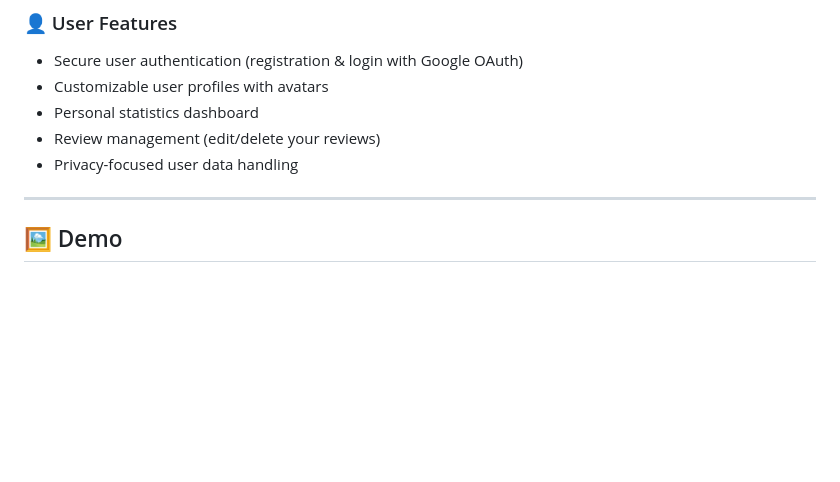
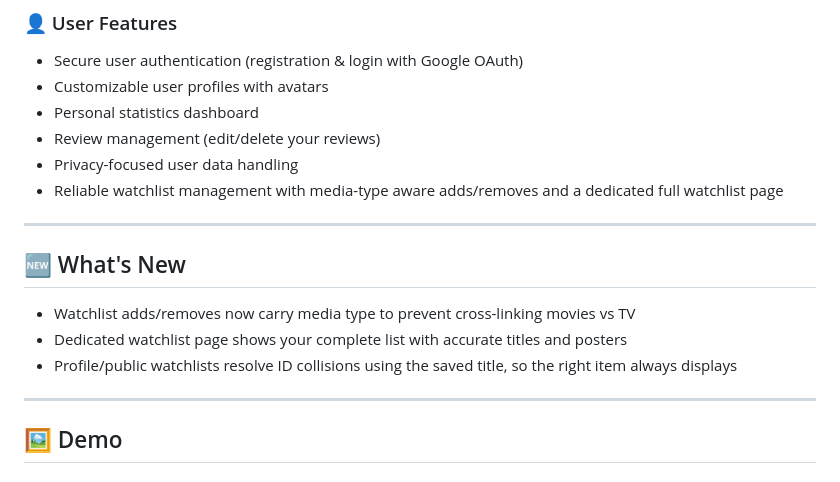
Before and after one commit to RobinsonX47/LUMO, a Markdown page: README.md, the part around the change. Rendered like a GitHub page; blank space fills up the shorter version.

```diff
--- a/README.md
+++ b/README.md
@@ -79,6 +79,15 @@ Whether you're a casual viewer or a cinephile, LUMO offers a premium experience
 - Personal statistics dashboard
 - Review management (edit/delete your reviews)
 - Privacy-focused user data handling
+- Reliable watchlist management with media-type aware adds/removes and a dedicated full watchlist page
+
+---
+
+## 🆕 What's New
+
+- Watchlist adds/removes now carry media type to prevent cross-linking movies vs TV
+- Dedicated watchlist page shows your complete list with accurate titles and posters
+- Profile/public watchlists resolve ID collisions using the saved title, so the right item always displays
 
 ---
 
```
